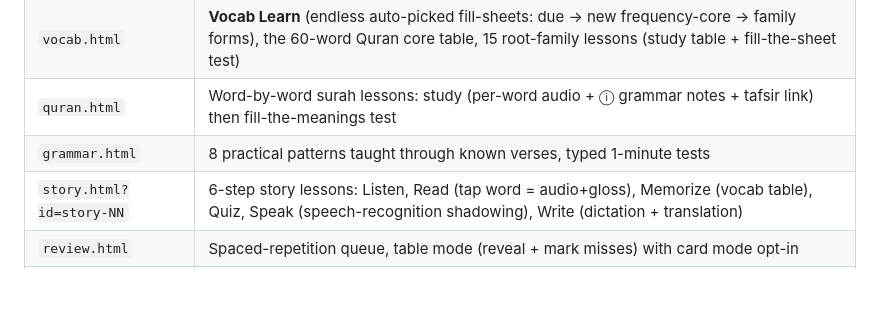
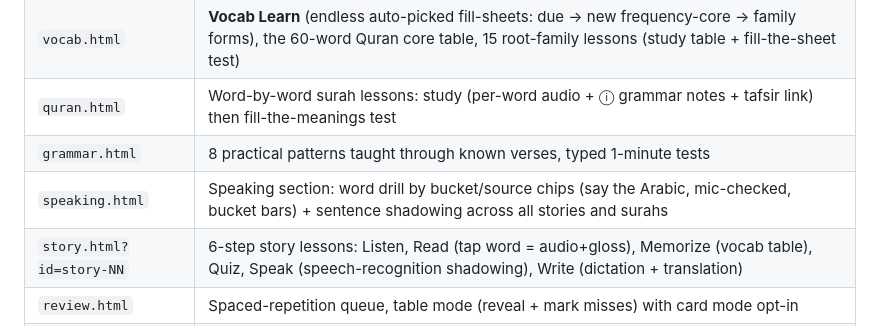
Before and after one commit to rkarim25/arabiclanguage, a Markdown page: README.md, the part around the change. GitHub-like rendering; blank space fills up the shorter version.

Commit message:
Add speaking.html to README site map
Co-Authored-By: Claude Fable 5 <noreply@anthropic.com>

```diff
--- a/README.md
+++ b/README.md
@@ -27,6 +27,7 @@ Non-negotiable design rules (learned from Reza's feedback — do not violate):
 | `vocab.html` | **Vocab Learn** (endless auto-picked fill-sheets: due → new frequency-core → family forms), the 60-word Quran core table, 15 root-family lessons (study table + fill-the-sheet test) |
 | `quran.html` | Word-by-word surah lessons: study (per-word audio + ⓘ grammar notes + tafsir link) then fill-the-meanings test |
 | `grammar.html` | 8 practical patterns taught through known verses, typed 1-minute tests |
+| `speaking.html` | Speaking section: word drill by bucket/source chips (say the Arabic, mic-checked, bucket bars) + sentence shadowing across all stories and surahs |
 | `story.html?id=story-NN` | 6-step story lessons: Listen, Read (tap word = audio+gloss), Memorize (vocab table), Quiz, Speak (speech-recognition shadowing), Write (dictation + translation) |
 | `review.html` | Spaced-repetition queue, table mode (reveal + mark misses) with card mode opt-in |
 | `keyboard.html` | Reza's original phonetic Latin→Arabic keyboard tool (mapping also lives in `js/app.js`) |
```
